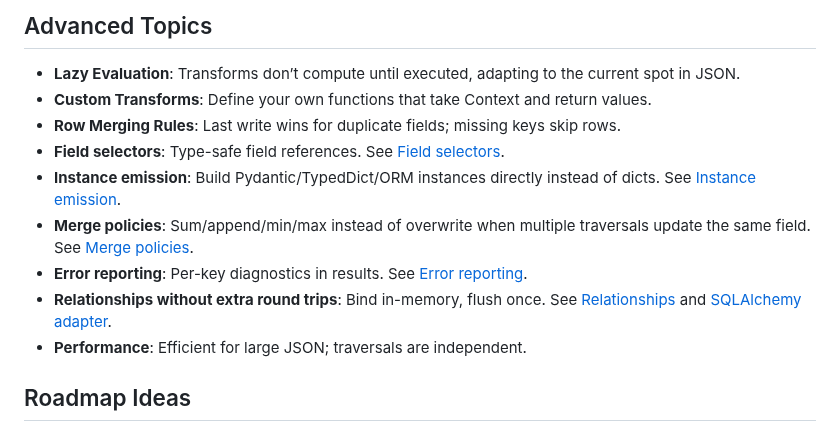
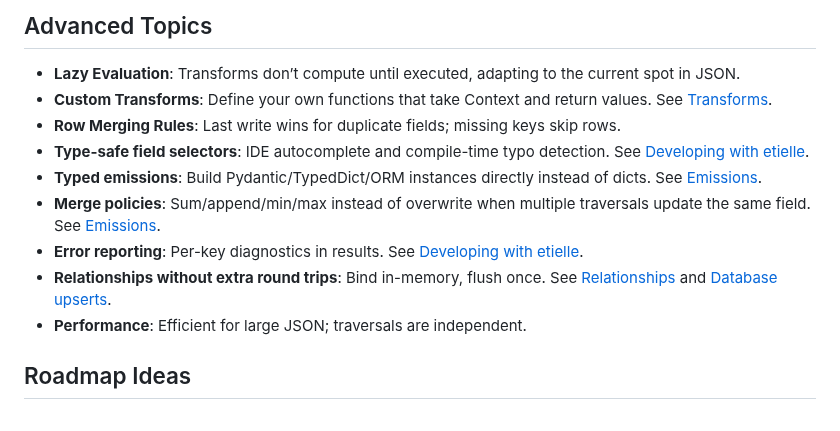
Before and after one commit to Promptly-Technologies-LLC/etielle, a Markdown page: README.md, the part around the change. GitHub-like rendering.

Commit message:
Render README.md

```diff
--- a/README.md
+++ b/README.md
@@ -357,21 +357,22 @@ full_name = concat(get("first"), literal(" "), get("last"))  # "Alice Smith"
 - **Lazy Evaluation**: Transforms don’t compute until executed, adapting
   to the current spot in JSON.
 - **Custom Transforms**: Define your own functions that take Context and
-  return values.
+  return values. See [Transforms](docs/transforms.qmd).
 - **Row Merging Rules**: Last write wins for duplicate fields; missing
   keys skip rows.
-- **Field selectors**: Type-safe field references. See [Field
-  selectors](docs/field-selectors.qmd).
-- **Instance emission**: Build Pydantic/TypedDict/ORM instances directly
-  instead of dicts. See [Instance emission](docs/instance-emission.qmd).
+- **Type-safe field selectors**: IDE autocomplete and compile-time typo
+  detection. See [Developing with
+  etielle](docs/developing-with-etielle.qmd).
+- **Typed emissions**: Build Pydantic/TypedDict/ORM instances directly
+  instead of dicts. See [Emissions](docs/emissions.qmd).
 - **Merge policies**: Sum/append/min/max instead of overwrite when
-  multiple traversals update the same field. See [Merge
-  policies](docs/merge-policies.qmd).
-- **Error reporting**: Per-key diagnostics in results. See [Error
-  reporting](docs/error-reporting.qmd).
+  multiple traversals update the same field. See
+  [Emissions](docs/emissions.qmd).
+- **Error reporting**: Per-key diagnostics in results. See [Developing
+  with etielle](docs/developing-with-etielle.qmd).
 - **Relationships without extra round trips**: Bind in-memory, flush
-  once. See [Relationships](docs/relationships.qmd) and [SQLAlchemy
-  adapter](docs/sqlalchemy-adapter.qmd).
+  once. See [Relationships](docs/relationships.qmd) and [Database
+  upserts](docs/loading-data-into-a-database.qmd).
 - **Performance**: Efficient for large JSON; traversals are independent.
 
 ## Roadmap Ideas
```
